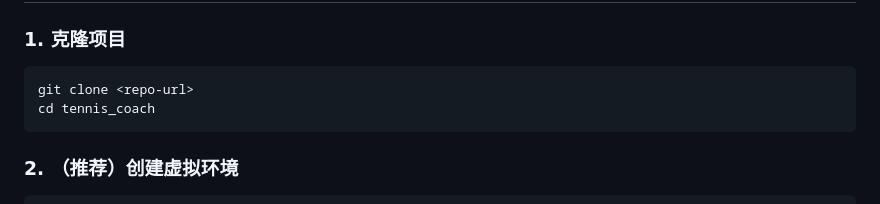
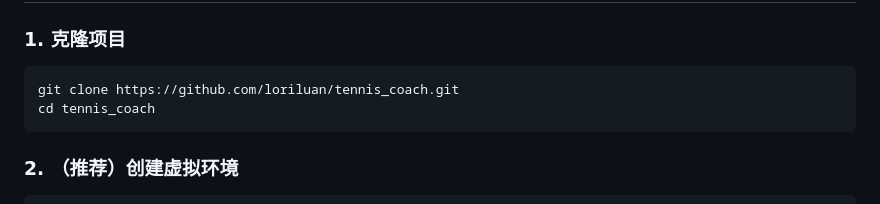
Before and after one commit to loriluan/tennis_coach, a Markdown page: README.md, the part around the change. Drawn GitHub-style.

Commit message:
docs: add GitHub repo URL to README

````diff
--- a/README.md
+++ b/README.md
@@ -27,7 +27,7 @@
 ### 1. 克隆项目
 
 ```bash
-git clone <repo-url>
+git clone https://github.com/loriluan/tennis_coach.git
 cd tennis_coach
 ```
 
````
